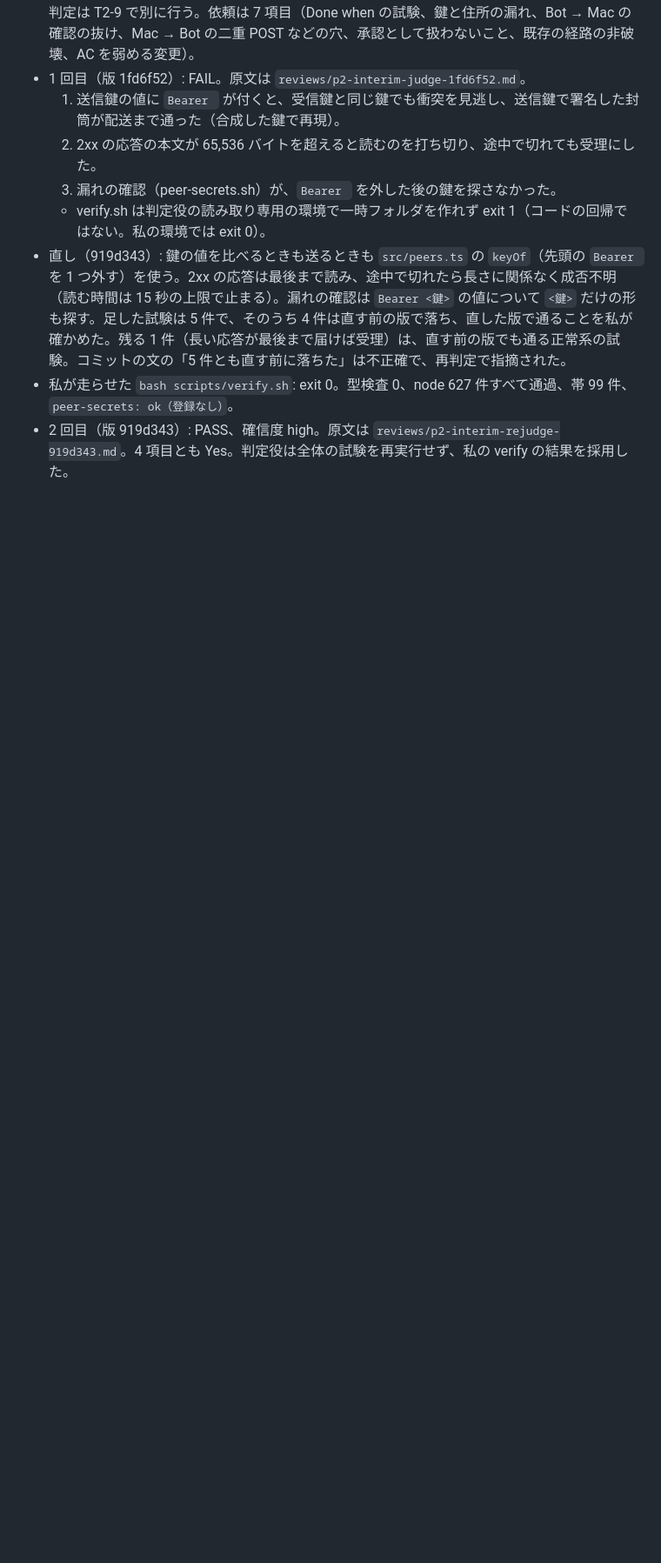
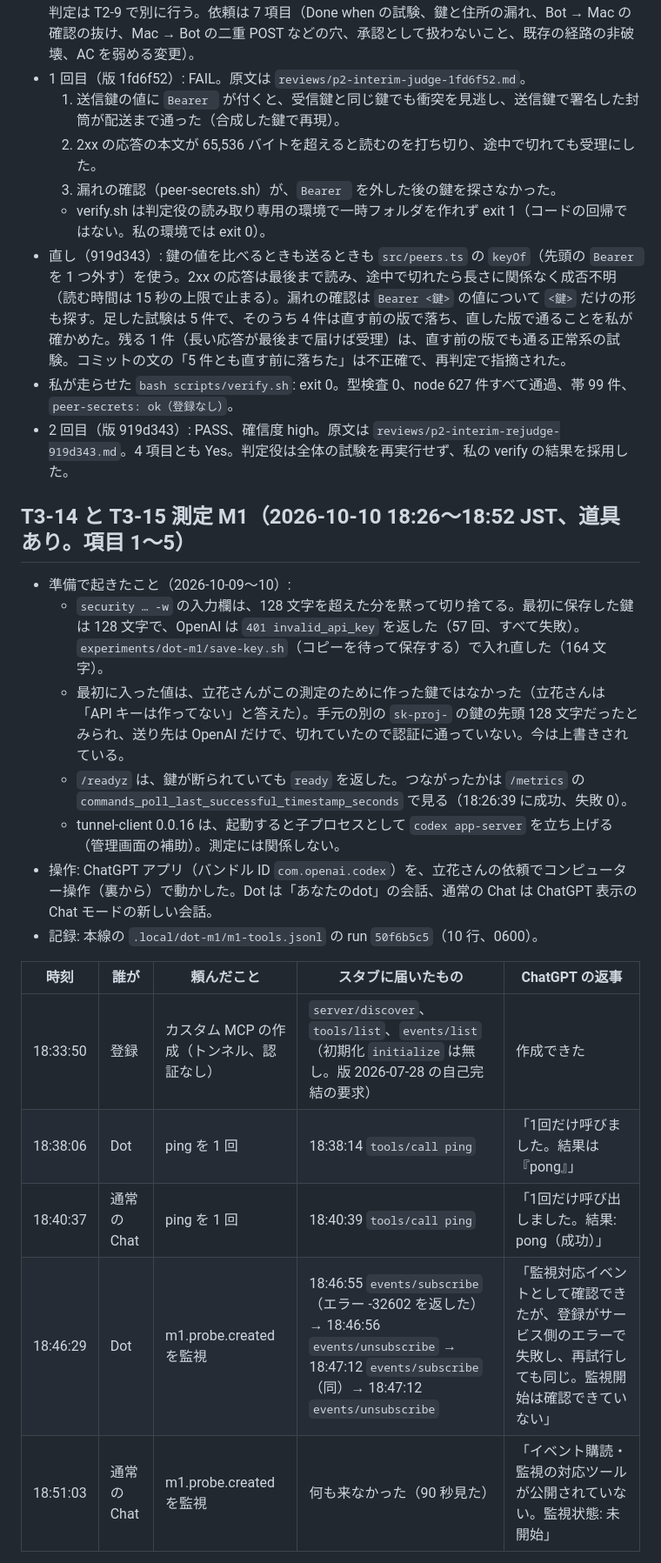
Before and after one commit to Chachamaru127/seamless, a Markdown page: specs/202610-more-peers/evidence.md, the part around one of its changes. Shown at 87% size. Drawn GitHub-style; blank space fills up the shorter version.

Commit message:
T3-14 と T3-15: 測定 M1 の項目 1〜5（Dot は呼べた、_meta に Dot 専用の項目がある、Dot だけが購読を送り宛先は connectors.api.openai.com、購読の要求に利用者と会話の印は無い）
Co-Authored-By: Claude Opus 5.5 <noreply@anthropic.com>

```diff
--- a/specs/202610-more-peers/evidence.md
+++ b/specs/202610-more-peers/evidence.md
@@ -543,3 +543,22 @@ AC11a の「受ける意思の確認」は、callback の URL が challenge の
 - 直し（919d343）: 鍵の値を比べるときも送るときも `src/peers.ts` の `keyOf`（先頭の `Bearer ` を 1 つ外す）を使う。2xx の応答は最後まで読み、途中で切れたら長さに関係なく成否不明（読む時間は 15 秒の上限で止まる）。漏れの確認は `Bearer <鍵>` の値について `<鍵>` だけの形も探す。足した試験は 5 件で、そのうち 4 件は直す前の版で落ち、直した版で通ることを私が確かめた。残る 1 件（長い応答が最後まで届けば受理）は、直す前の版でも通る正常系の試験。コミットの文の「5 件とも直す前に落ちた」は不正確で、再判定で指摘された。
 - 私が走らせた `bash scripts/verify.sh`: exit 0。型検査 0、node 627 件すべて通過、帯 99 件、`peer-secrets: ok（登録なし）`。
 - 2 回目（版 919d343）: PASS、確信度 high。原文は `reviews/p2-interim-rejudge-919d343.md`。4 項目とも Yes。判定役は全体の試験を再実行せず、私の verify の結果を採用した。
+
+## T3-14 と T3-15 測定 M1（2026-10-10 18:26〜18:52 JST、道具あり。項目 1〜5）
+
+- 準備で起きたこと（2026-10-09〜10）:
+  - `security … -w` の入力欄は、128 文字を超えた分を黙って切り捨てる。最初に保存した鍵は 128 文字で、OpenAI は `401 invalid_api_key` を返した（57 回、すべて失敗）。`experiments/dot-m1/save-key.sh`（コピーを待って保存する）で入れ直した（164 文字）。
+  - 最初に入った値は、立花さんがこの測定のために作った鍵ではなかった（立花さんは「API キーは作ってない」と答えた）。手元の別の `sk-proj-` の鍵の先頭 128 文字だったとみられ、送り先は OpenAI だけで、切れていたので認証に通っていない。今は上書きされている。
+  - `/readyz` は、鍵が断られていても `ready` を返した。つながったかは `/metrics` の `commands_poll_last_successful_timestamp_seconds` で見る（18:26:39 に成功、失敗 0）。
+  - tunnel-client 0.0.16 は、起動すると子プロセスとして `codex app-server` を立ち上げる（管理画面の補助）。測定には関係しない。
+- 操作: ChatGPT アプリ（バンドル ID `com.openai.codex`）を、立花さんの依頼でコンピューター操作（裏から）で動かした。Dot は「あなたのdot」の会話、通常の Chat は ChatGPT 表示の Chat モードの新しい会話。
+- 記録: 本線の `.local/dot-m1/m1-tools.jsonl` の run `50f6b5c5`（10 行、0600）。
+
+| 時刻 | 誰が | 頼んだこと | スタブに届いたもの | ChatGPT の返事 |
+|---|---|---|---|---|
+| 18:33:50 | 登録 | カスタム MCP の作成（トンネル、認証なし） | `server/discover`、`tools/list`、`events/list`（初期化 `initialize` は無し。版 2026-07-28 の自己完結の要求） | 作成できた |
+| 18:38:06 | Dot | ping を 1 回 | 18:38:14 `tools/call ping` | 「1回だけ呼びました。結果は『pong』」 |
+| 18:40:37 | 通常の Chat | ping を 1 回 | 18:40:39 `tools/call ping` | 「1回だけ呼び出しました。結果: pong（成功）」 |
+| 18:46:29 | Dot | m1.probe.created を監視 | 18:46:55 `events/subscribe`（エラー -32602 を返した）→ 18:46:56 `events/unsubscribe` → 18:47:12 `events/subscribe`（同）→ 18:47:12 `events/unsubscribe` | 「監視対応イベントとして確認できたが、登録がサービス側のエラーで失敗し、再試行しても同じ。監視開始は確認できていない」 |
+| 18:51:03 | 通常の Chat | m1.probe.created を監視 | 何も来なかった（90 秒見た） | 「イベント購読・監視の対応ツールが公開されていない。監視状態: 未開始」 |
+
```
Also changed, not shown: other parts of specs/202610-more-peers/evidence.md (+16 -0 lines).
